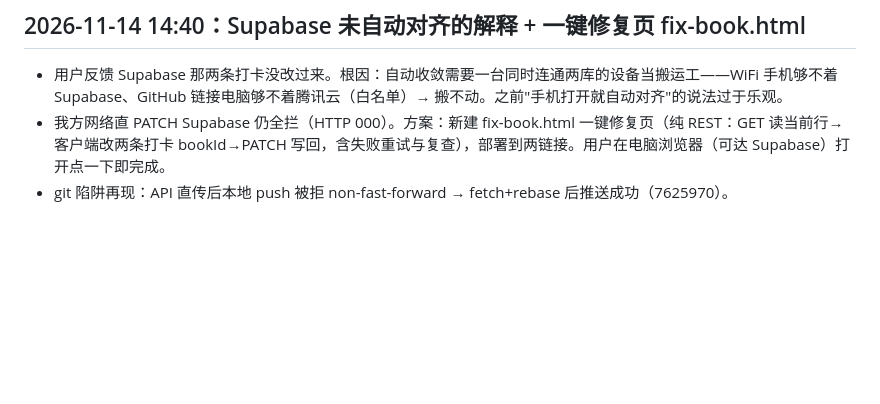
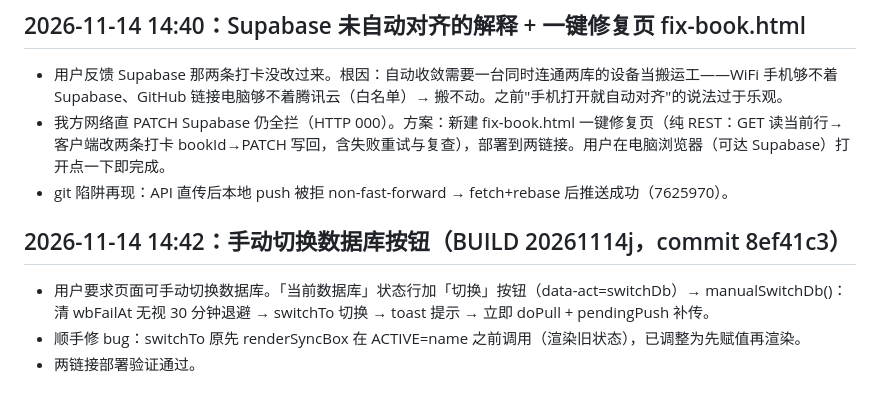
Before and after one commit to aqkobe/reading-map, a Markdown page: .workbuddy/memory/2026-11-12.md, the part around the change. Drawn GitHub-style; blank space fills up the shorter version.

Commit message:
docs: worklog manual db switch

```diff
--- a/.workbuddy/memory/2026-11-12.md
+++ b/.workbuddy/memory/2026-11-12.md
@@ -99,3 +99,8 @@
 - 用户反馈 Supabase 那两条打卡没改过来。根因：自动收敛需要一台同时连通两库的设备当搬运工——WiFi 手机够不着 Supabase、GitHub 链接电脑够不着腾讯云（白名单）→ 搬不动。之前"手机打开就自动对齐"的说法过于乐观。
 - 我方网络直 PATCH Supabase 仍全拦（HTTP 000）。方案：新建 fix-book.html 一键修复页（纯 REST：GET 读当前行→客户端改两条打卡 bookId→PATCH 写回，含失败重试与复查），部署到两链接。用户在电脑浏览器（可达 Supabase）打开点一下即完成。
 - git 陷阱再现：API 直传后本地 push 被拒 non-fast-forward → fetch+rebase 后推送成功（7625970）。
+
+## 2026-11-14 14:42：手动切换数据库按钮（BUILD 20261114j，commit 8ef41c3）
+- 用户要求页面可手动切换数据库。「当前数据库」状态行加「切换」按钮（data-act=switchDb）→ manualSwitchDb()：清 wbFailAt 无视 30 分钟退避 → switchTo 切换 → toast 提示 → 立即 doPull + pendingPush 补传。
+- 顺手修 bug：switchTo 原先 renderSyncBox 在 ACTIVE=name 之前调用（渲染旧状态），已调整为先赋值再渲染。
+- 两链接部署验证通过。
```
